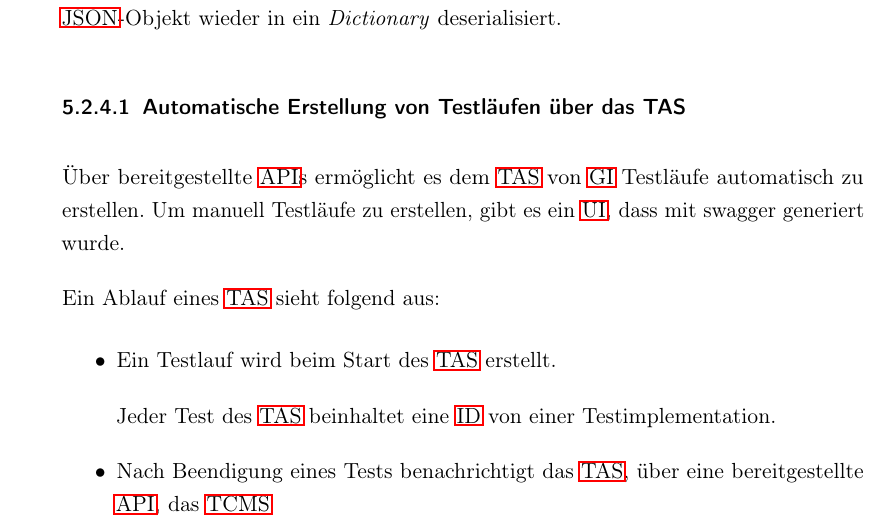
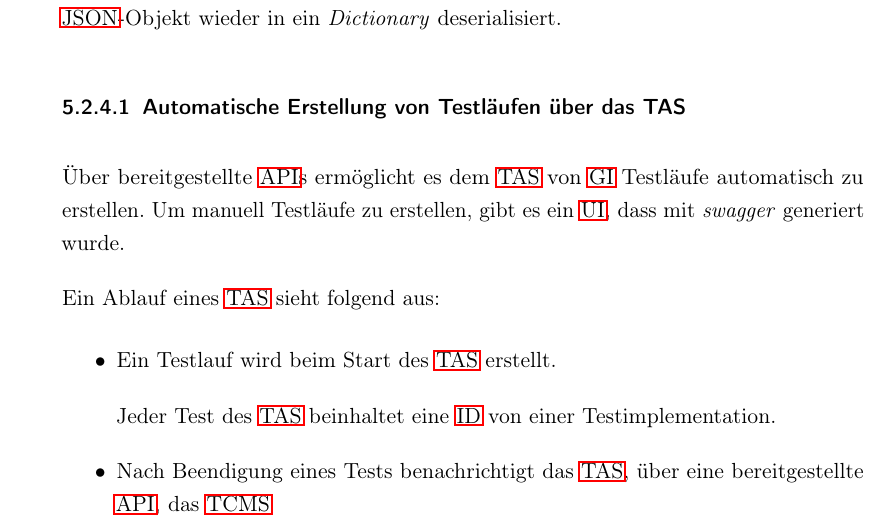
Before and after one commit to iiNomad23/FHV_BachelorThesis, a LaTeX thesis (Thesis/thesis.tex): part of page 44 of 56, cut so that both start at the same text. Compiled offline with pdfLaTeX.

Commit message:
minor improvement

```diff
--- a/Thesis/thesis.tex
+++ b/Thesis/thesis.tex
@@ -1152,7 +1152,7 @@
 
 	\subsubsection{Automatische Erstellung von Testläufen über das TAS}
 	Über bereitgestellte \ac{API}s ermöglicht es dem \ac{TAS} von \ac{GI} Testläufe automatisch zu erstellen.
-	Um manuell Testläufe zu erstellen, gibt es ein \ac{UI}, dass mit swagger generiert wurde.
+	Um manuell Testläufe zu erstellen, gibt es ein \ac{UI}, dass mit \emph{swagger} generiert wurde.
 
 	Ein Ablauf eines \ac{TAS} sieht folgend aus:
 
```
Also changed, not shown: Thesis/thesis.pdf.
